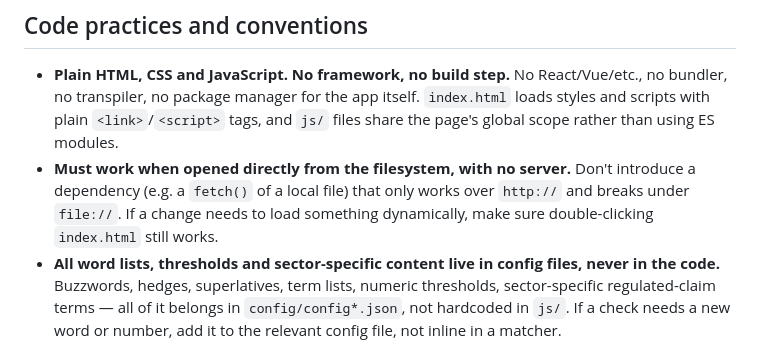
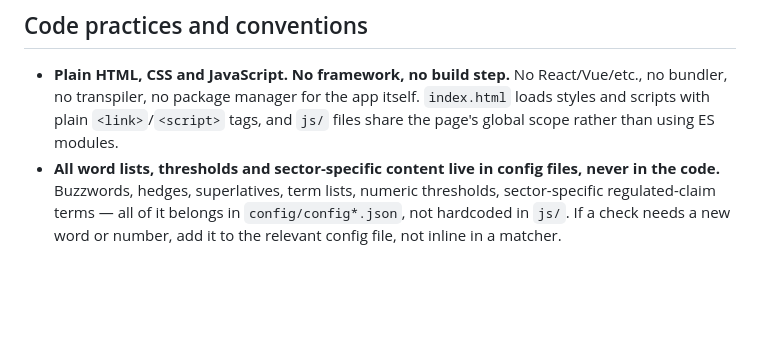
Before and after one commit to christina-xenaki/comms-clarity-scorer, a Markdown page: CLAUDE.md, the part around the change. GitHub-like rendering; blank space fills up the shorter version.

Commit message:
Drop the file:// requirement from CLAUDE.md
The tool currently fetches config JSON over the network (js/config.js) and
README.md documents that it needs a local server, so a "must work when
opened directly from the filesystem" rule contradicted the code it was
meant to describe.

```diff
--- a/CLAUDE.md
+++ b/CLAUDE.md
@@ -5,7 +5,6 @@ Comms Clarity Scorer is a browser-based tool that scores a pasted press release
 ## Code practices and conventions
 
 - **Plain HTML, CSS and JavaScript. No framework, no build step.** No React/Vue/etc., no bundler, no transpiler, no package manager for the app itself. `index.html` loads styles and scripts with plain `<link>`/`<script>` tags, and `js/` files share the page's global scope rather than using ES modules.
-- **Must work when opened directly from the filesystem, with no server.** Don't introduce a dependency (e.g. a `fetch()` of a local file) that only works over `http://` and breaks under `file://`. If a change needs to load something dynamically, make sure double-clicking `index.html` still works.
 - **All word lists, thresholds and sector-specific content live in config files, never in the code.** Buzzwords, hedges, superlatives, term lists, numeric thresholds, sector-specific regulated-claim terms — all of it belongs in `config/config*.json`, not hardcoded in `js/`. If a check needs a new word or number, add it to the relevant config file, not inline in a matcher.
 - **All user-facing strings come from COPY.md, verbatim.** Don't paraphrase, expand, shorten or "improve" copy that's defined there. If new user-facing text is needed, write it to match COPY.md's tone rules and add it to COPY.md in the same change, then reference it from the code — don't invent copy inline.
 - **Accessibility to WCAG 2.2 AA is a requirement, not an enhancement.** Every change that touches the UI must keep (or improve) conformance: semantic headings in document order, real `<label>`s, visible keyboard-focus outlines, full keyboard operability for every interactive element (highlights, "Why this check exists" toggles, controls), and correct `aria-label`/live-region behaviour for dynamic results.
```
